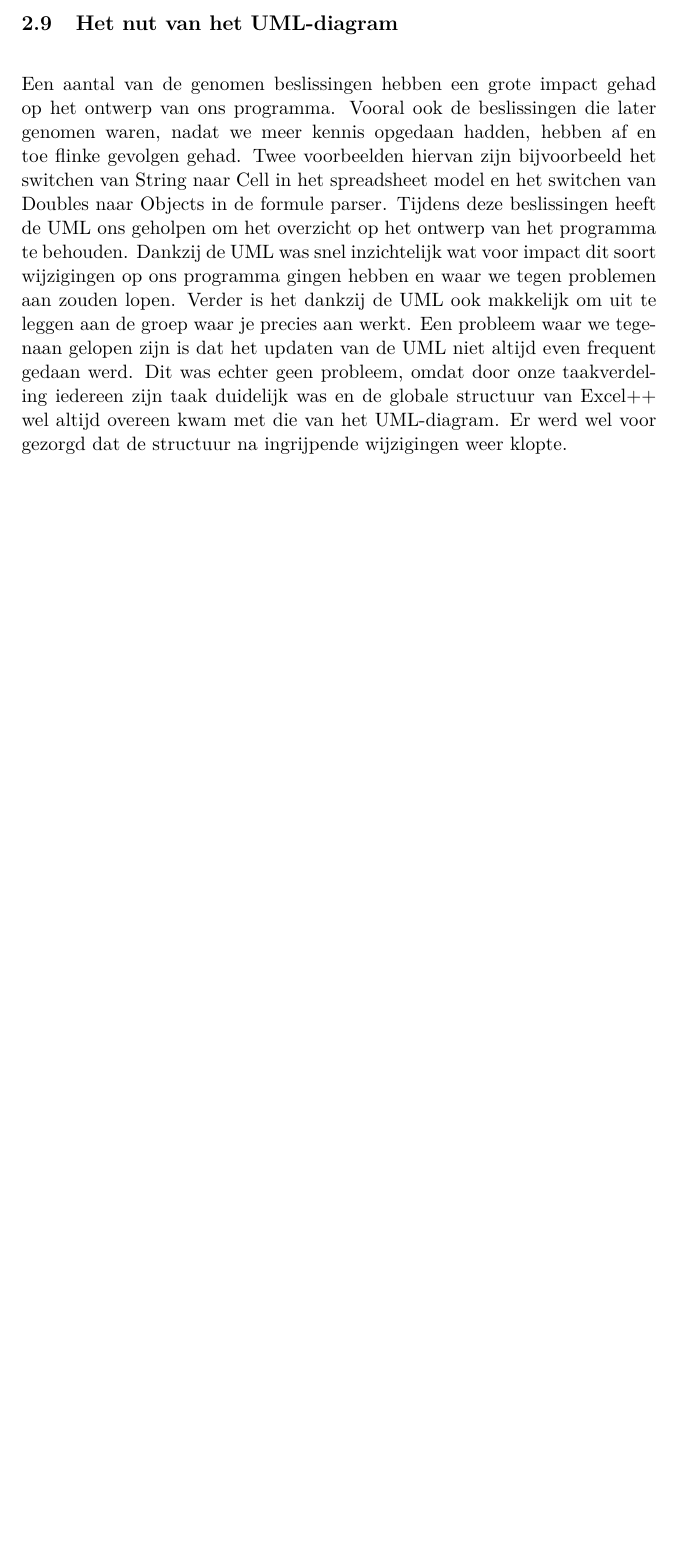
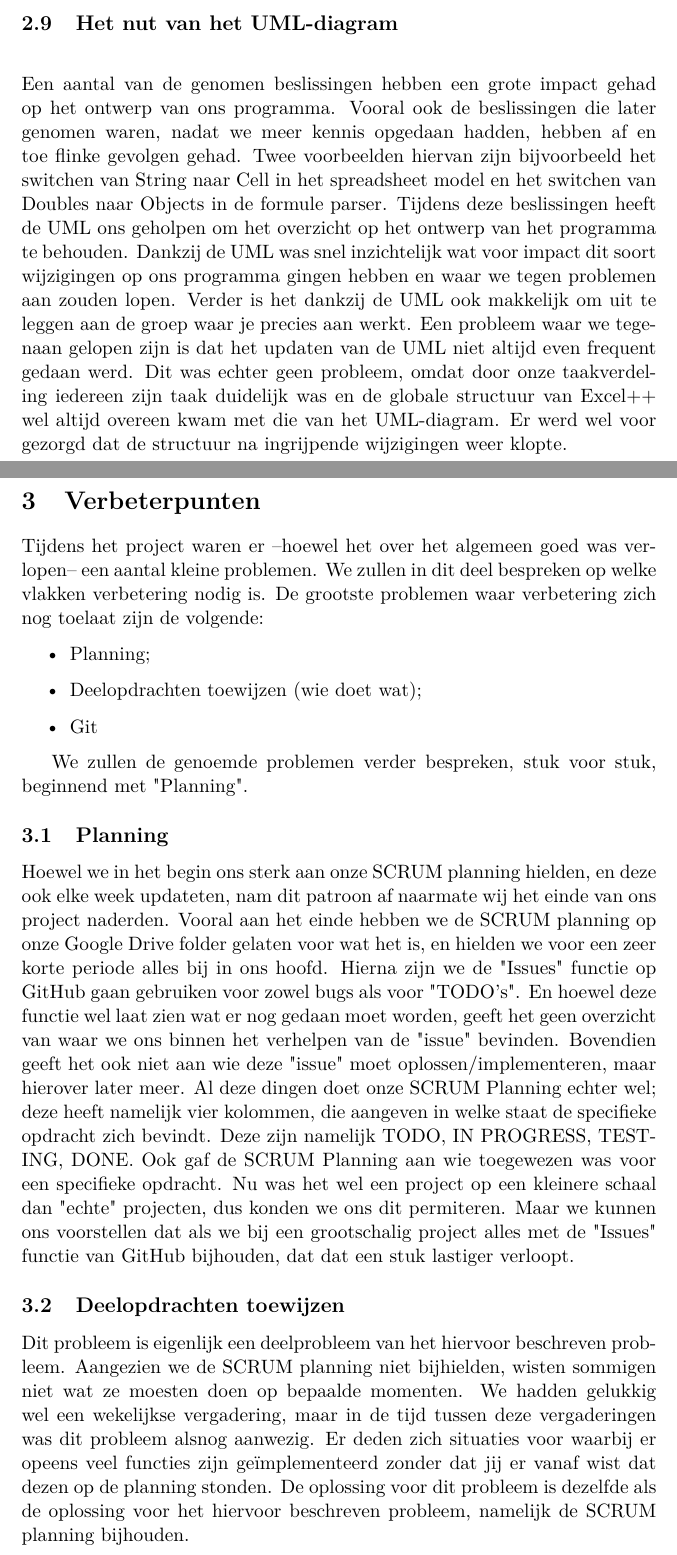
Before and after one commit to Hjdskes/ExcelPP, a LaTeX document (eindverslag.tex): part of page 9 of 9 before the commit and two parts of pages 9 and 10 of 11 after it, the two joined at a grey line, cut so that both start at the same text, the shorter picture padded with empty space. Compiled offline with pdfLaTeX.

Commit message:
Verbeterpunten toegevoegd aan verslag

```diff
--- a/eindverslag.tex
+++ b/eindverslag.tex
@@ -155,3 +155,31 @@ De beslissing tussen JFreechart en BIRT kwam dus neer op hoe makkelijk de beiden
 \subsection{Het nut van het UML-diagram}\mbox{}\\
 Een aantal van de genomen beslissingen hebben een grote impact gehad op het ontwerp van ons programma. Vooral ook de beslissingen die later genomen waren, nadat we meer kennis opgedaan hadden, hebben af en toe flinke gevolgen gehad. Twee voorbeelden hiervan zijn bijvoorbeeld het switchen van String naar Cell in het spreadsheet model en het switchen van Doubles naar Objects in de formule parser. Tijdens deze beslissingen heeft de UML ons geholpen om het overzicht op het ontwerp van het programma te behouden. Dankzij de UML was snel inzichtelijk wat voor impact dit soort wijzigingen op ons programma gingen hebben en waar we tegen problemen aan zouden lopen. Verder is het dankzij de UML ook makkelijk om uit te leggen aan de groep waar je precies aan werkt.
 Een probleem waar we tegenaan gelopen zijn is dat het updaten van de UML niet altijd even frequent gedaan werd. Dit was echter geen probleem, omdat door onze taakverdeling iedereen zijn taak duidelijk was en de globale structuur van Excel++ wel altijd overeen kwam met die van het UML-diagram. Er werd wel voor gezorgd dat de structuur na ingrijpende wijzigingen weer klopte.
+
+\newpage\section{Verbeterpunten}
+Tijdens het project waren er –hoewel het over het algemeen goed was verlopen– een aantal kleine problemen. We zullen in dit deel bespreken op welke vlakken verbetering nodig is.
+De grootste problemen waar verbetering zich nog toelaat zijn de volgende:
+
+\begin{itemize}
+	\item Planning;
+	\item Deelopdrachten toewijzen (wie doet wat);
+	\item Git
+\end{itemize}
+
+We zullen de genoemde problemen verder bespreken, stuk voor stuk, beginnend met "Planning".
+
+\subsection{Planning}
+Hoewel we in het begin ons sterk aan onze SCRUM planning hielden, en deze ook elke week updateten, nam dit patroon af naarmate wij het einde van ons project naderden. Vooral aan het einde hebben we de
+SCRUM planning op onze Google Drive folder gelaten voor wat het is, en hielden we voor een zeer korte periode alles bij in ons hoofd. Hierna zijn we de "Issues" functie op GitHub gaan gebruiken voor zowel
+bugs als voor "TODO's".
+En hoewel deze functie wel laat zien wat er nog gedaan moet worden, geeft het geen overzicht van waar we ons binnen het verhelpen van de "issue" bevinden. Bovendien geeft het ook niet aan wie
+deze "issue" moet oplossen/implementeren, maar hierover later meer.
+Al deze dingen doet onze SCRUM Planning echter wel; deze heeft namelijk vier kolommen, die aangeven in welke staat de specifieke opdracht zich bevindt. Deze zijn namelijk TODO, IN PROGRESS, TESTING, DONE.
+Ook gaf de SCRUM Planning aan wie toegewezen was voor een specifieke opdracht.
+Nu was het wel een project op een kleinere schaal dan "echte" projecten, dus konden we ons dit permiteren. Maar we kunnen ons voorstellen dat als we bij een grootschalig project alles met de "Issues"
+functie van GitHub bijhouden, dat dat een stuk lastiger verloopt.
+
+\subsection{Deelopdrachten toewijzen}
+Dit probleem is eigenlijk een deelprobleem van het hiervoor beschreven probleem. Aangezien we de SCRUM planning niet bijhielden, wisten sommigen niet wat ze moesten doen op bepaalde momenten. We hadden
+gelukkig wel een wekelijkse vergadering, maar in de tijd tussen deze vergaderingen was dit probleem alsnog aanwezig. Er deden zich situaties voor waarbij er opeens veel functies zijn ge\"{i}mplementeerd
+zonder dat jij er vanaf wist dat dezen op de planning stonden. De oplossing voor dit probleem is dezelfde als de oplossing voor het hiervoor beschreven probleem, namelijk de SCRUM planning bijhouden.
```
Also changed, not shown: eindverslag.tex (7 more changed lines).
